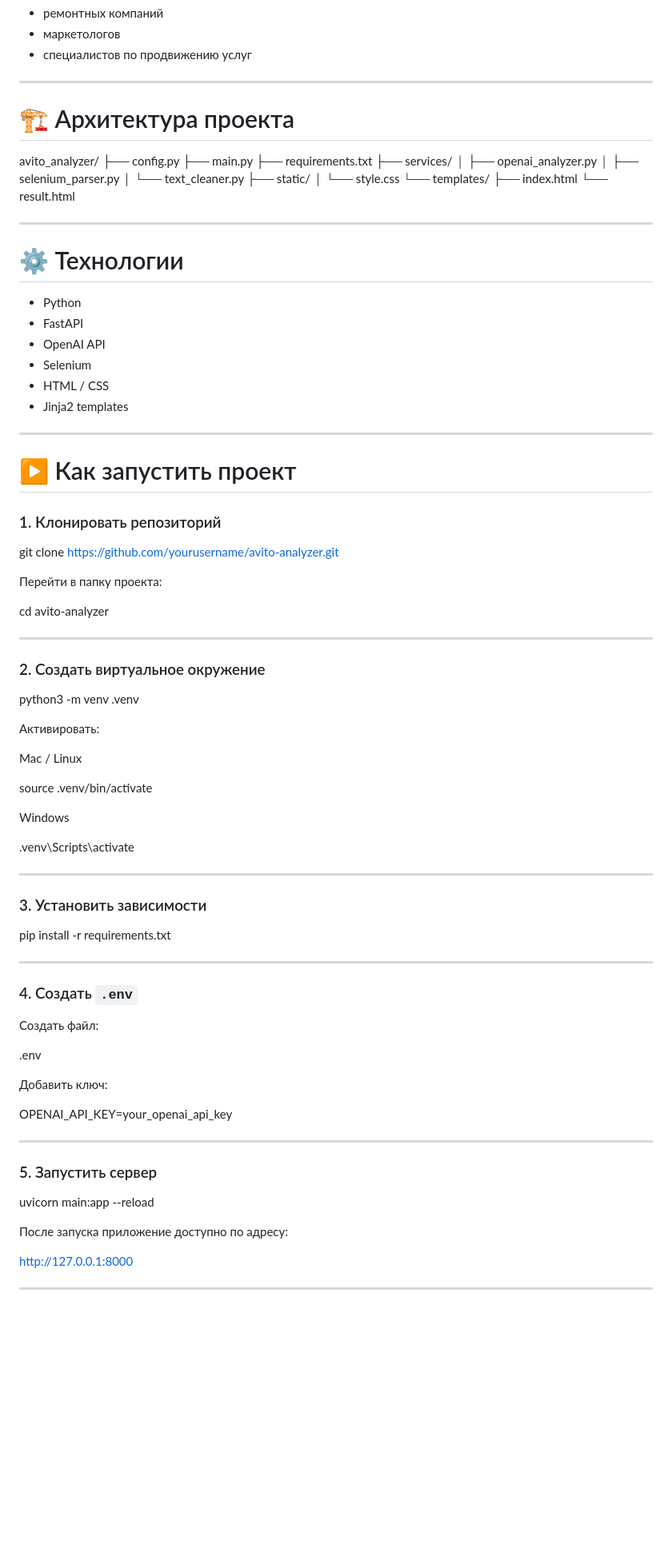
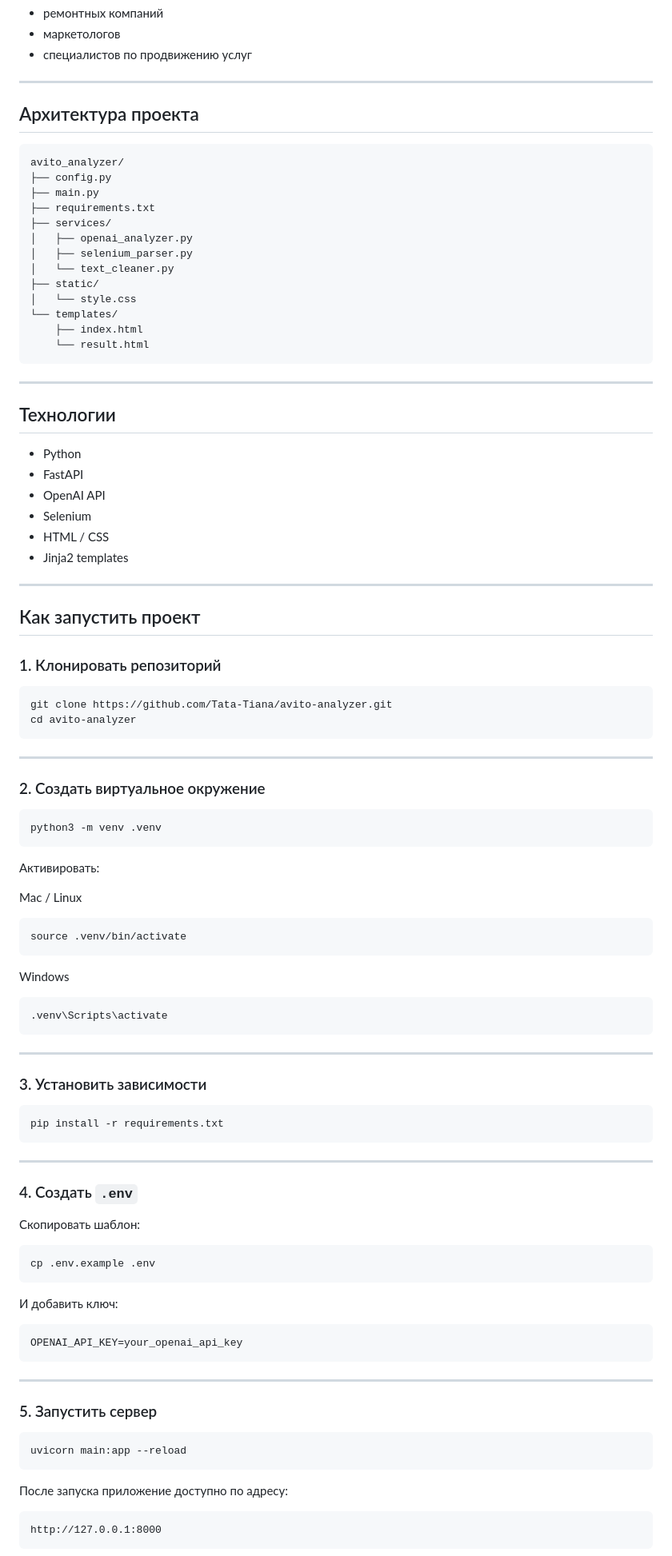
Before and after one commit to Tata-Tiana/avito-analyzer, a Markdown page: README.md, the part around one of its changes. Shown at 80% size. Drawn GitHub-style; blank space fills up the shorter version.

Commit message:
Update README repository link

````diff
--- a/README.md
+++ b/README.md
@@ -63,27 +63,27 @@ AI-анализатор объявлений конкурентов в нише
 
 ---
 
-# 🏗 Архитектура проекта
+## Архитектура проекта
 
-
+```text
 avito_analyzer/
 ├── config.py
 ├── main.py
 ├── requirements.txt
 ├── services/
-│ ├── openai_analyzer.py
-│ ├── selenium_parser.py
-│ └── text_cleaner.py
+│   ├── openai_analyzer.py
+│   ├── selenium_parser.py
+│   └── text_cleaner.py
 ├── static/
-│ └── style.css
+│   └── style.css
 └── templates/
-├── index.html
-└── result.html
-
+    ├── index.html
+    └── result.html
+```
 
 ---
 
-# ⚙️ Технологии
+## Технологии
 
 - Python
 - FastAPI
@@ -94,73 +94,70 @@ avito_analyzer/
 
 ---
 
-# ▶️ Как запустить проект
+## Как запустить проект
 
 ### 1. Клонировать репозиторий
 
-
-git clone https://github.com/yourusername/avito-analyzer.git
-
-
-Перейти в папку проекта:
-
-
+```bash
+git clone https://github.com/Tata-Tiana/avito-analyzer.git
 cd avito-analyzer
+```
 
 
 ---
 
 ### 2. Создать виртуальное окружение
 
-
+```bash
 python3 -m venv .venv
-
+```
 
 Активировать:
 
 Mac / Linux
-
-
+```bash
 source .venv/bin/activate
-
+```
 
 Windows
-
-
+```bash
 .venv\Scripts\activate
+```
 
 
 ---
 
 ### 3. Установить зависимости
 
-
+```bash
 pip install -r requirements.txt
+```
 
 
 ---
 
 ### 4. Создать `.env`
 
-Создать файл:
+Скопировать шаблон:
 
+```bash
+cp .env.example .env
+```
 
-.env
+И добавить ключ:
 
-
-Добавить ключ:
-
-
+```env
 OPENAI_API_KEY=your_openai_api_key
+```
 
 
 ---
 
 ### 5. Запустить сервер
 
-
+```bash
 uvicorn main:app --reload
-
+```
 
 После запуска приложение доступно по адресу:
 
````
Also changed, not shown: other parts of README.md (+13 -14 lines).
